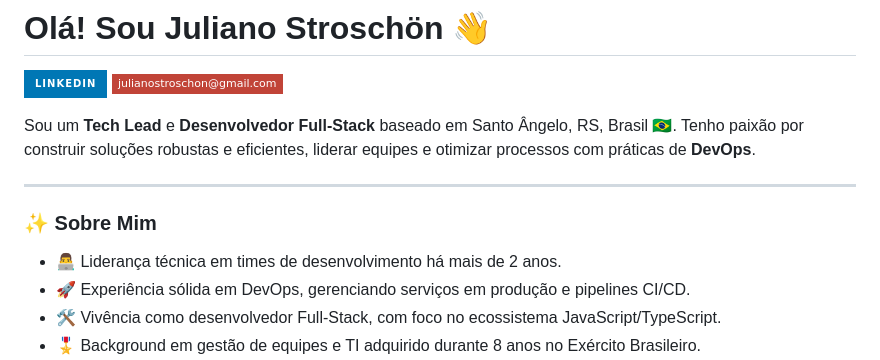
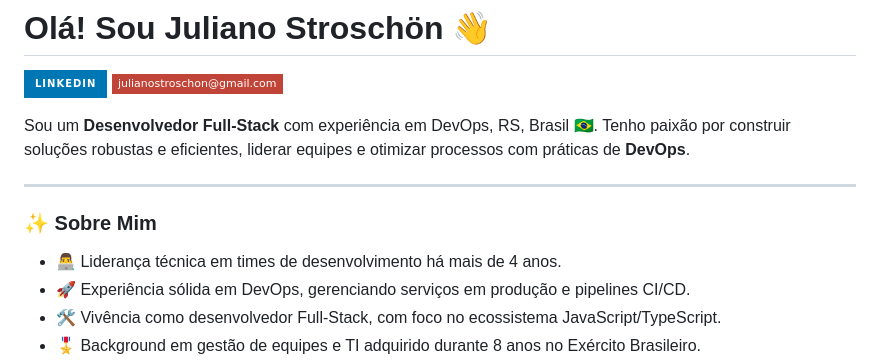
Before and after one commit to julianostroschon/julianostroschon, a Markdown page: README.md, the part around the change. Drawn GitHub-style; badges without logos.

```diff
--- a/README.md
+++ b/README.md
@@ -3,13 +3,13 @@
 [![LinkedIn](https://img.shields.io/badge/LinkedIn-0077B5?style=for-the-badge&logo=linkedin&logoColor=white)](https://www.linkedin.com/in/juliano-stroschon-a199211ab/)
 [![Gmail Badge](https://img.shields.io/badge/-julianostroschon@gmail.com-c14438?style=flat-square&logo=Gmail&logoColor=white&link=mailto:julianostroschon@gmail.com)](mailto:julianostroschon@gmail.com)
 
-Sou um **Tech Lead** e **Desenvolvedor Full-Stack** baseado em Santo Ângelo, RS, Brasil 🇧🇷. Tenho paixão por construir soluções robustas e eficientes, liderar equipes e otimizar processos com práticas de **DevOps**.
+Sou um **Desenvolvedor Full-Stack** com experiência em DevOps, RS, Brasil 🇧🇷. Tenho paixão por construir soluções robustas e eficientes, liderar equipes e otimizar processos com práticas de **DevOps**.
 
 ---
 
 ### ✨ Sobre Mim
 
-* 👨‍💻 Liderança técnica em times de desenvolvimento há mais de 2 anos.
+* 👨‍💻 Liderança técnica em times de desenvolvimento há mais de 4 anos.
 * 🚀 Experiência sólida em DevOps, gerenciando serviços em produção e pipelines CI/CD.
 * 🛠️ Vivência como desenvolvedor Full-Stack, com foco no ecossistema JavaScript/TypeScript.
 * 🎖️ Background em gestão de equipes e TI adquirido durante 8 anos no Exército Brasileiro.
```
